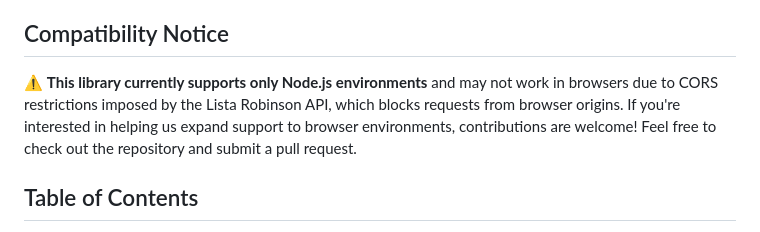
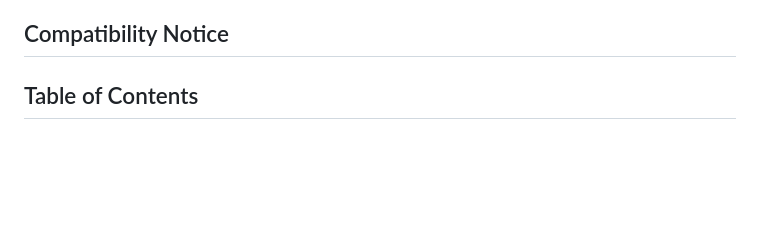
Before and after one commit to alcibiadesc/robinson-list-js-api, a Markdown page: README.md, the part around the change. Rendered like a GitHub page; blank space fills up the shorter version.

```diff
--- a/README.md
+++ b/README.md
@@ -3,8 +3,6 @@
 This JavaScript library simplifies making authenticated requests to the Lista Robinson API using AWS Signature Version 4. It handles the complexities of generating the necessary authentication headers, signing requests, normalizing input data, and generating the required hashes, allowing developers to easily integrate with the Lista Robinson service.
 
 ## Compatibility Notice
-
-⚠️ **This library currently supports only Node.js environments** and may not work in browsers due to CORS restrictions imposed by the Lista Robinson API, which blocks requests from browser origins. If you're interested in helping us expand support to browser environments, contributions are welcome! Feel free to check out the repository and submit a pull request.
 
 ## Table of Contents
 
```
